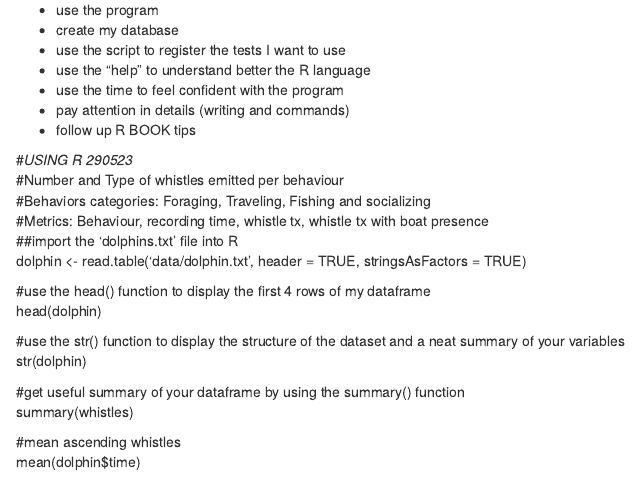
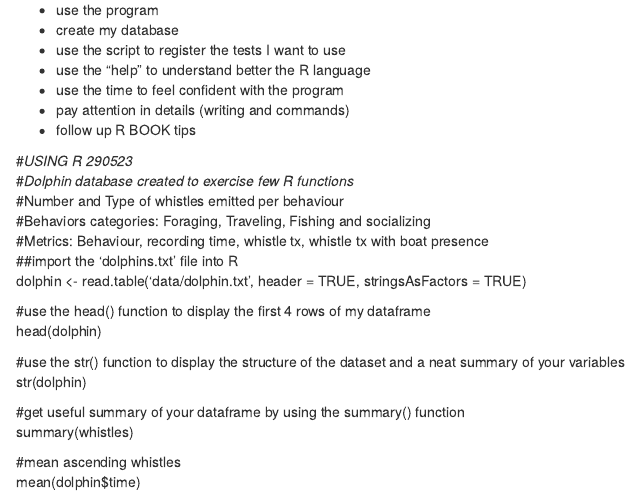
Before and after one commit to claudiaerber/ClaudiaErberFP, an R Markdown document (ClaudiaErberFP vc.Rmd): the page in a window 1100 px wide, from 1210 px down before the commit and from 1250 px down after it, so that both start at the same text. Rendered offline with R 4.5, knitr and Pandoc, with nearby package versions.

Commit message:
last details

```diff
--- a/ClaudiaErberFP vc.Rmd
+++ b/ClaudiaErberFP vc.Rmd
@@ -78,6 +78,7 @@ vioplot(DML ~ Fmaturity, data = squid, xlab = "maturity stage", ylab = "DML", co
 
 
 #*USING R 290523*
+#*Dolphin database created to exercise few R functions*
 #Number and Type of whistles emitted per behaviour
 #Behaviors categories: Foraging, Traveling, Fishing and socializing
 #Metrics: Behaviour,	recording time,	whistle tx, whistle tx with	boat presence
```
Also changed, not shown: ClaudiaErberFP-vc.html.
